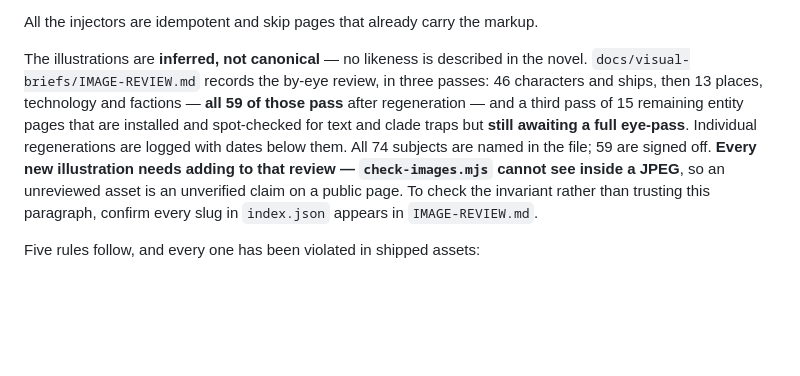
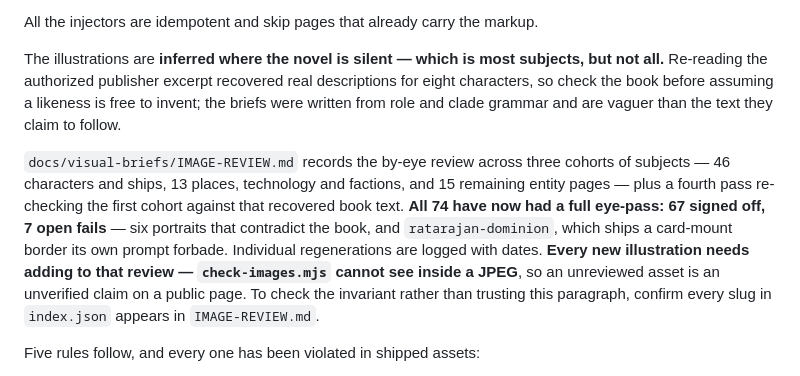
Before and after one commit to mortenbrudvik/exodus-wiki, a Markdown page: CLAUDE.md, the part around the change. Drawn GitHub-style; blank space fills up the shorter version.

Commit message:
Complete the third-pass eye-pass: 14 pass, 1 fail.
Opened all fifteen entity plates against their articles, the clade
grammar and their own prompts. No burned-in text, hull names, map
labels or slogans anywhere, no brand marks, and no clade contradictions
in the three plates whose figures are readable.

ratarajan-dominion fails. It is matted inside a parchment border with an
empty tab where a caption would sit — the only plate of the 74 that is
not full-bleed, and its own prompt ends "no UI chrome". The earlier
spot-check called it "faint parchment border — not lettering", which was
true and beside the point.

Both cross-checks the third pass asked for come back clear: Elohim reads
nothing like the Dolod Engine plate, and Talloch-Te reads nothing like
Travelers. Four non-blocking observations recorded.

Also correct "no likeness is described in the novel" in CLAUDE.md, which
the fourth pass had already disproved for eight characters.

Co-Authored-By: Claude Opus 5 (1M context) <noreply@anthropic.com>

```diff
--- a/CLAUDE.md
+++ b/CLAUDE.md
@@ -410,15 +410,20 @@ Two rules the last two scripts in that table encode, both deliberate:
 
 All the injectors are idempotent and skip pages that already carry the markup.
 
-The illustrations are **inferred, not canonical** — no likeness is described in the novel.
-`docs/visual-briefs/IMAGE-REVIEW.md` records the by-eye review, in three passes: 46 characters and
-ships, then 13 places, technology and factions — **all 59 of those pass** after regeneration — and a
-third pass of 15 remaining entity pages that are installed and spot-checked for text and clade traps
-but **still awaiting a full eye-pass**. Individual regenerations are logged with dates below them.
-All 74 subjects are named in the file; 59 are signed off. **Every new illustration needs adding to
-that review — `check-images.mjs` cannot see inside a JPEG**, so an unreviewed asset is an unverified
-claim on a public page. To check the invariant rather than trusting this paragraph, confirm every
-slug in `index.json` appears in `IMAGE-REVIEW.md`.
+The illustrations are **inferred where the novel is silent — which is most subjects, but not all.**
+Re-reading the authorized publisher excerpt recovered real descriptions for eight characters, so
+check the book before assuming a likeness is free to invent; the briefs were written from role and
+clade grammar and are vaguer than the text they claim to follow.
+
+`docs/visual-briefs/IMAGE-REVIEW.md` records the by-eye review across three cohorts of subjects —
+46 characters and ships, 13 places, technology and factions, and 15 remaining entity pages — plus a
+fourth pass re-checking the first cohort against that recovered book text. **All 74 have now had a
+full eye-pass: 67 signed off, 7 open fails** — six portraits that contradict the book, and
+`ratarajan-dominion`, which ships a card-mount border its own prompt forbade. Individual
+regenerations are logged with dates. **Every new illustration needs adding to that review —
+`check-images.mjs` cannot see inside a JPEG**, so an unreviewed asset is an unverified claim on a
+public page. To check the invariant rather than trusting this paragraph, confirm every slug in
+`index.json` appears in `IMAGE-REVIEW.md`.
 
 Five rules follow, and every one has been violated in shipped assets:
 
```
Also changed, not shown: 2 other files.
